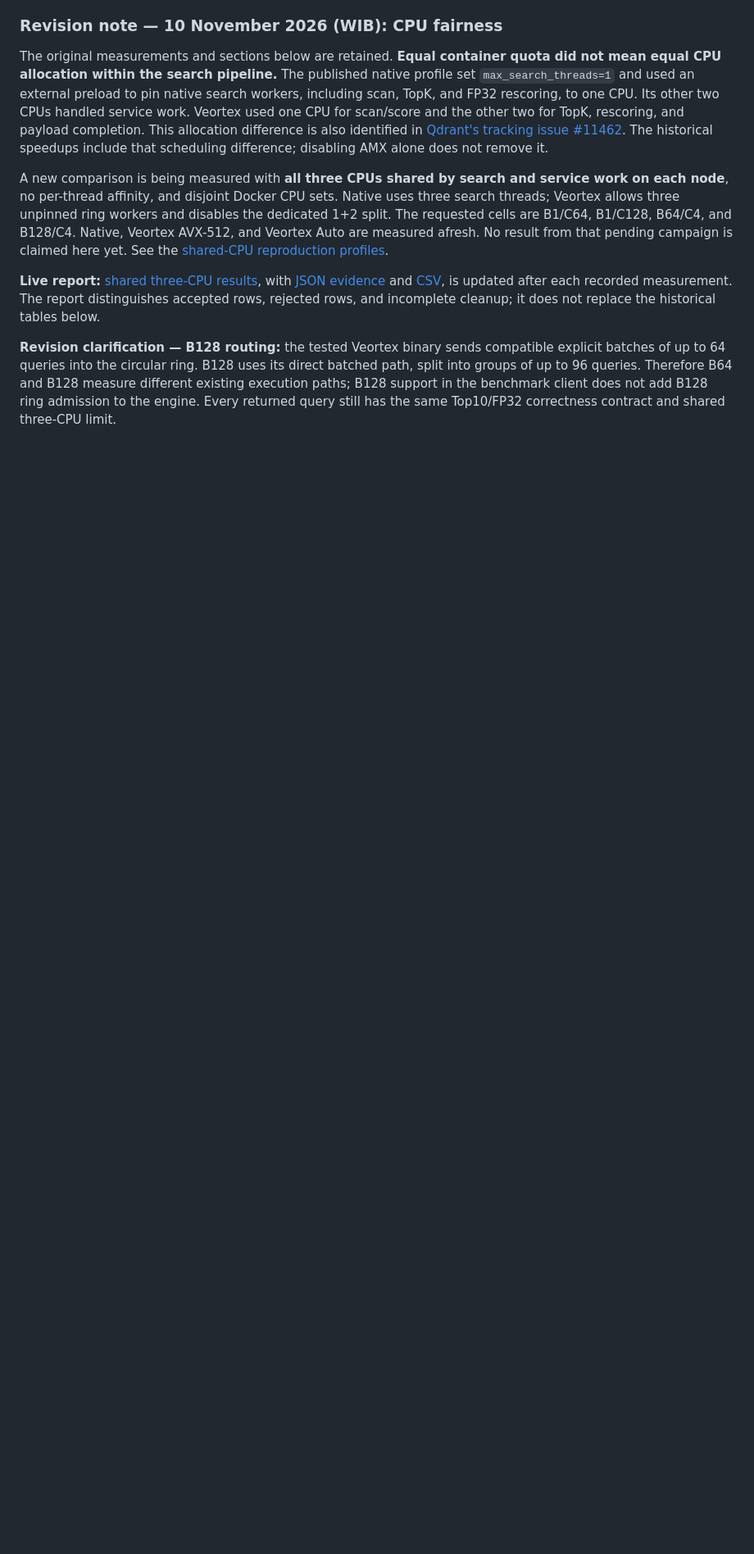
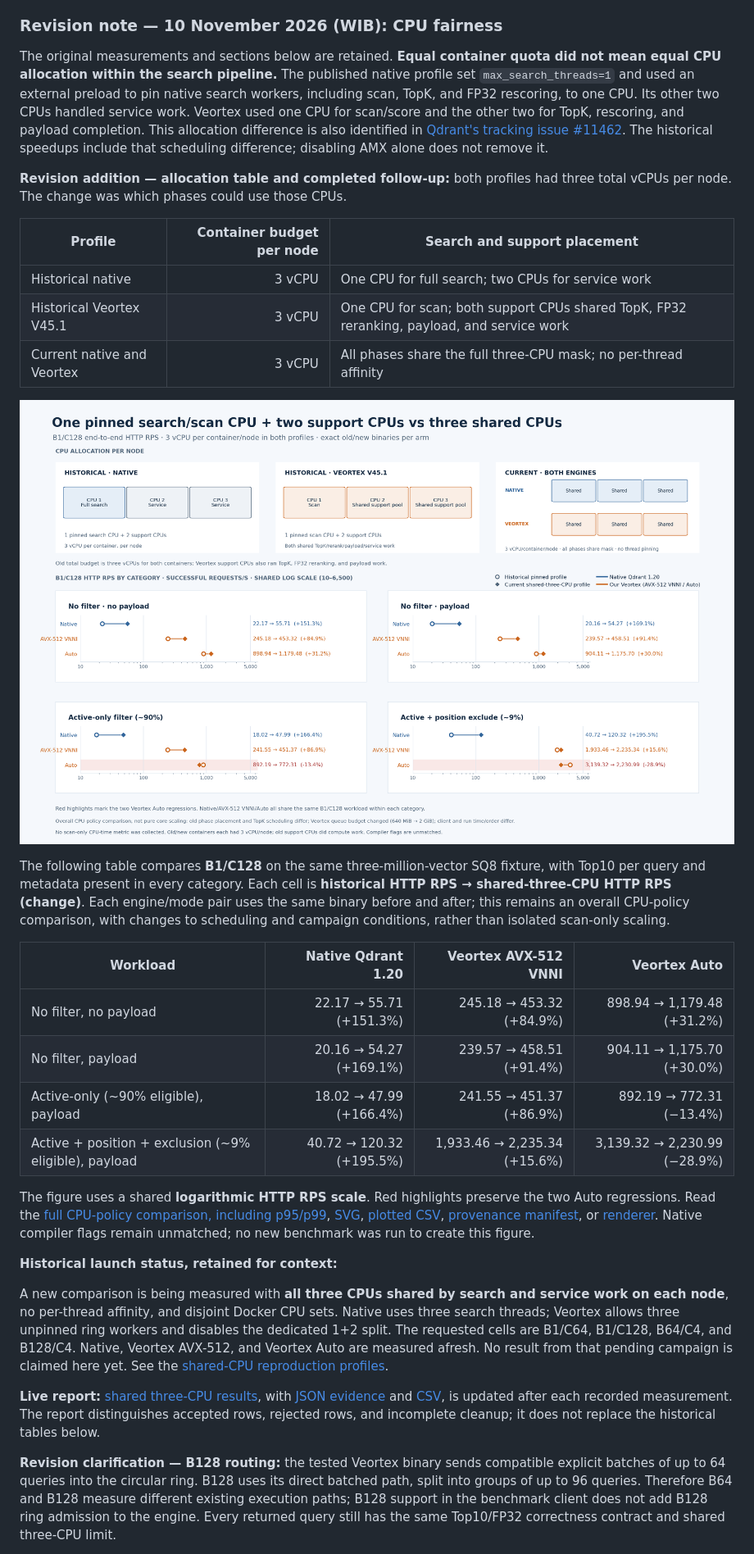
Before and after one commit to nicabreon/qdrant-veortex-releases, a Markdown page: README.md, the part around one of its changes. Shown at 82% size. Rendered like a GitHub page; pictures changed too: assets/benchmarks/cpu-fairness-20261110.png (added); blank space fills up the shorter version.

Commit message:
Illustrate CPU allocation fairness and measured policy changes

```diff
--- a/README.md
+++ b/README.md
@@ -18,6 +18,29 @@ A separate [same-binary AVX-512 versus AMX follow-up](benchmarks/sq8-avx512-vs-a
 
 The original measurements and sections below are retained. **Equal container quota did not mean equal CPU allocation within the search pipeline.** The published native profile set `max_search_threads=1` and used an external preload to pin native search workers, including scan, TopK, and FP32 rescoring, to one CPU. Its other two CPUs handled service work. Veortex used one CPU for scan/score and the other two for TopK, rescoring, and payload completion. This allocation difference is also identified in [Qdrant's tracking issue #11462](https://github.com/qdrant/qdrant/issues/11462). The historical speedups include that scheduling difference; disabling AMX alone does not remove it.
 
+**Revision addition — allocation table and completed follow-up:** both profiles had three total vCPUs per node. The change was which phases could use those CPUs.
+
+| Profile | Container budget per node | Search and support placement |
+|---|---:|---|
+| Historical native | 3 vCPU | One CPU for full search; two CPUs for service work |
+| Historical Veortex V45.1 | 3 vCPU | One CPU for scan; both support CPUs shared TopK, FP32 reranking, payload, and service work |
+| Current native and Veortex | 3 vCPU | All phases share the full three-CPU mask; no per-thread affinity |
+
+![Historical and shared CPU allocation, with B1/C128 throughput comparisons and both Veortex Auto regressions highlighted](assets/benchmarks/cpu-fairness-20261110.png)
+
+The following table compares **B1/C128** on the same three-million-vector SQ8 fixture, with Top10 per query and metadata present in every category. Each cell is **historical HTTP RPS → shared-three-CPU HTTP RPS (change)**. Each engine/mode pair uses the same binary before and after; this remains an overall CPU-policy comparison, with changes to scheduling and campaign conditions, rather than isolated scan-only scaling.
+
+| Workload | Native Qdrant 1.20 | Veortex AVX-512 VNNI | Veortex Auto |
+|---|---:|---:|---:|
+| No filter, no payload | 22.17 → 55.71 (+151.3%) | 245.18 → 453.32 (+84.9%) | 898.94 → 1,179.48 (+31.2%) |
+| No filter, payload | 20.16 → 54.27 (+169.1%) | 239.57 → 458.51 (+91.4%) | 904.11 → 1,175.70 (+30.0%) |
+| Active-only (~90% eligible), payload | 18.02 → 47.99 (+166.4%) | 241.55 → 451.37 (+86.9%) | 892.19 → 772.31 (−13.4%) |
+| Active + position + exclusion (~9% eligible), payload | 40.72 → 120.32 (+195.5%) | 1,933.46 → 2,235.34 (+15.6%) | 3,139.32 → 2,230.99 (−28.9%) |
+
+The figure uses a shared **logarithmic HTTP RPS scale**. Red highlights preserve the two Auto regressions. Read the [full CPU-policy comparison, including p95/p99](benchmarks/cpu-policy-1-vs-3-20261110.md), [SVG](assets/benchmarks/cpu-fairness-20261110.svg), [plotted CSV](assets/benchmarks/cpu-fairness-20261110.csv), [provenance manifest](assets/benchmarks/cpu-fairness-20261110.manifest.json), or [renderer](reproduce/render-cpu-fairness.py). Native compiler flags remain unmatched; no new benchmark was run to create this figure.
+
+**Historical launch status, retained for context:**
+
 A new comparison is being measured with **all three CPUs shared by search and service work on each node**, no per-thread affinity, and disjoint Docker CPU sets. Native uses three search threads; Veortex allows three unpinned ring workers and disables the dedicated 1+2 split. The requested cells are B1/C64, B1/C128, B64/C4, and B128/C4. Native, Veortex AVX-512, and Veortex Auto are measured afresh. No result from that pending campaign is claimed here yet. See the [shared-CPU reproduction profiles](reproduce/README.veortex.md#revision-note--10-november-2026-wib-shared-three-cpu-profile).
 
 **Live report:** [shared three-CPU results](benchmarks/shared3-live-20261110.md), with [JSON evidence](benchmarks/shared3-live-20261110.json) and [CSV](benchmarks/shared3-live-20261110.csv), is updated after each recorded measurement. The report distinguishes accepted rows, rejected rows, and incomplete cleanup; it does not replace the historical tables below.
```
Also changed, not shown: other parts of README.md (+2 -0 lines), 4 other files.
